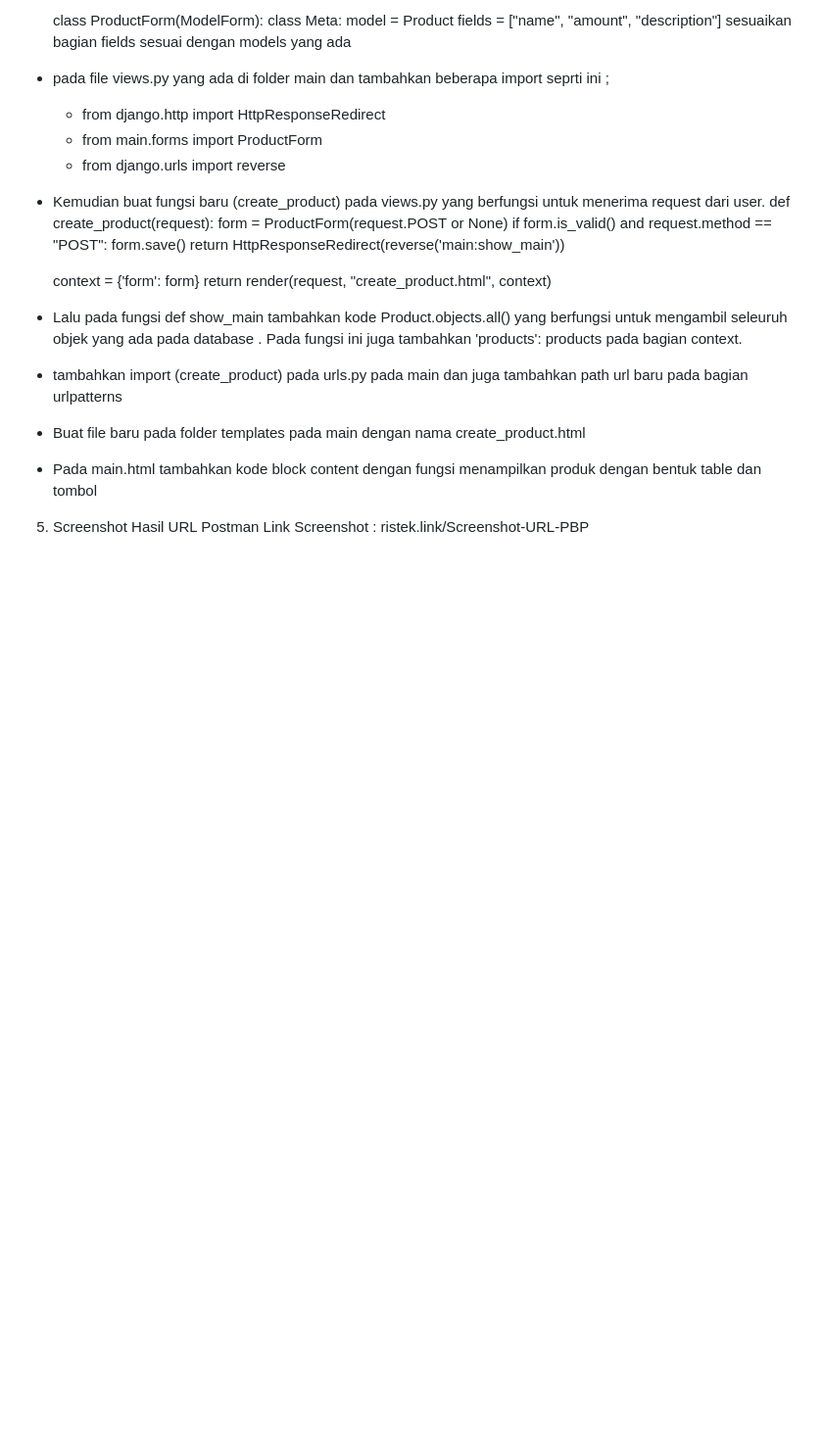
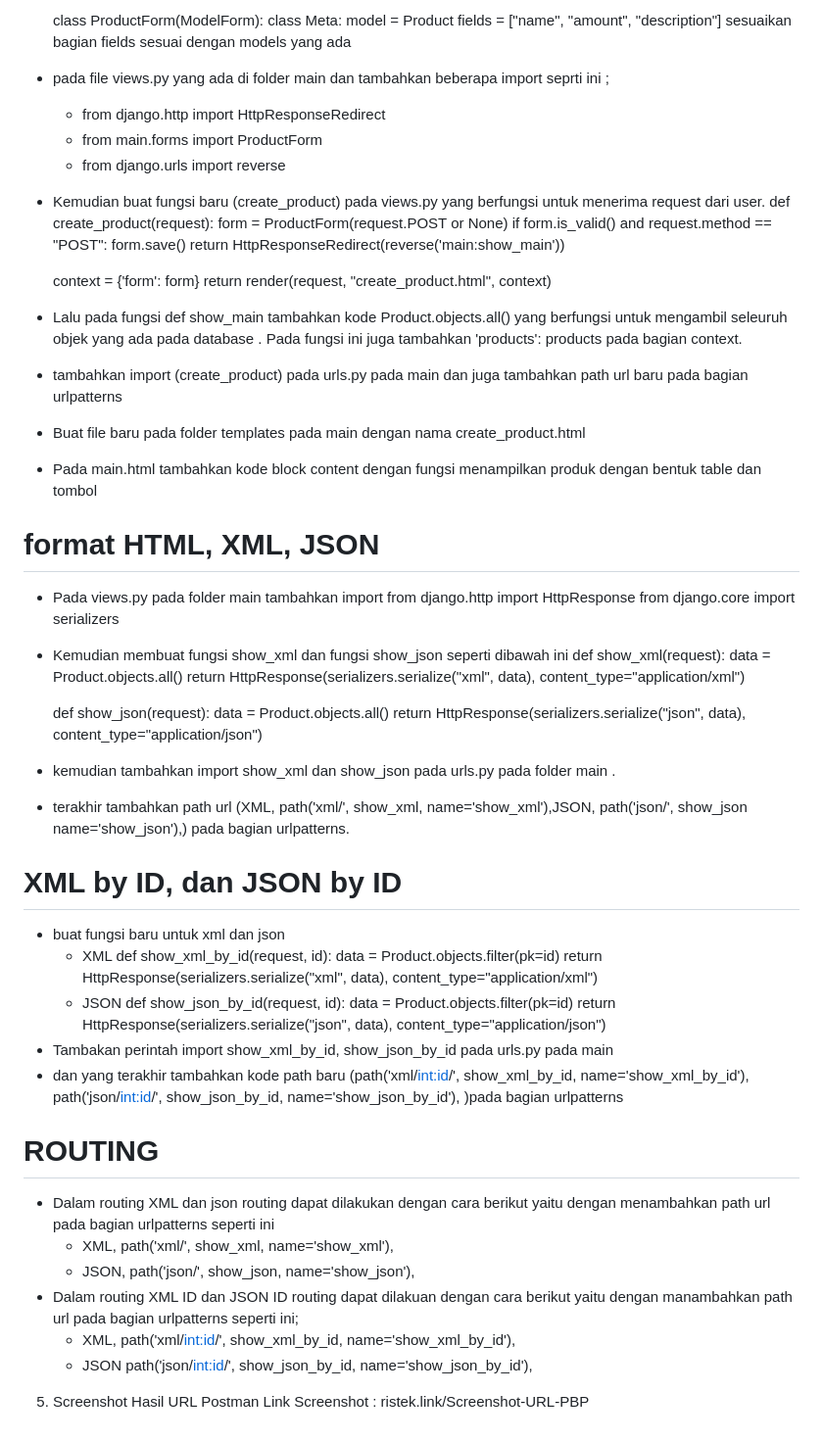
Before and after one commit to rafahazizah/Tugas2-PBP, a Markdown page: README.md, the part around the change printed below. Shown: that part at 98% size. GitHub-like rendering; blank space fills up the shorter version.

```diff
--- a/README.md
+++ b/README.md
@@ -157,6 +158,44 @@ XML,JSON,HTML merupakan format-format dalam mengirimkan data
 - tambahkan import (create_product) pada urls.py pada main dan juga tambahkan path url baru pada bagian urlpatterns
 - Buat file baru pada folder templates pada main dengan nama create_product.html
 - Pada main.html tambahkan kode block content dengan fungsi menampilkan produk dengan bentuk table dan tombol
+ # format HTML, XML, JSON #
+ - Pada views.py pada folder main tambahkan import
+    from django.http import HttpResponse
+    from django.core import serializers
+- Kemudian membuat fungsi show_xml dan fungsi show_json seperti dibawah ini
+    def show_xml(request):
+    data = Product.objects.all()
+    return HttpResponse(serializers.serialize("xml", data), content_type="application/xml")
+
+    def show_json(request):
+    data = Product.objects.all()
+    return HttpResponse(serializers.serialize("json", data), content_type="application/json")
+- kemudian tambahkan import show_xml dan show_json pada urls.py pada folder main .
+- terakhir tambahkan path url (XML, path('xml/', show_xml, name='show_xml'),JSON, path('json/', show_json name='show_json'),) pada bagian urlpatterns.
+# XML by ID, dan JSON by ID #
+- buat fungsi baru untuk xml dan json
+    - XML
+        def show_xml_by_id(request, id):
+        data = Product.objects.filter(pk=id)
+        return HttpResponse(serializers.serialize("xml", data), content_type="application/xml")
+    - JSON
+        def show_json_by_id(request, id):
+        data = Product.objects.filter(pk=id)
+        return HttpResponse(serializers.serialize("json", data), content_type="application/json")
+- Tambakan perintah import show_xml_by_id, show_json_by_id pada urls.py pada main
+- dan yang terakhir tambahkan kode path baru (path('xml/<int:id>/', show_xml_by_id, name='show_xml_by_id'),
+path('json/<int:id>/', show_json_by_id, name='show_json_by_id'), )pada bagian urlpatterns
+
+# ROUTING #
+- Dalam routing XML dan json routing dapat dilakukan dengan cara berikut yaitu dengan menambahkan path url pada bagian urlpatterns seperti ini
+    - XML, path('xml/', show_xml, name='show_xml'),
+    - JSON, path('json/', show_json, name='show_json'),
+- Dalam routing XML ID dan JSON ID routing dapat dilakuan dengan cara berikut yaitu  dengan manambahkan path url pada bagian urlpatterns seperti ini;
+    - XML,
+    path('xml/<int:id>/', show_xml_by_id, name='show_xml_by_id'),
+    - JSON
+    path('json/<int:id>/', show_json_by_id, name='show_json_by_id'),
+
 
 5. Screenshot Hasil URL Postman
     Link Screenshot : ristek.link/Screenshot-URL-PBP
```
Also changed, not shown: other parts of README.md (+1 -0 lines).
